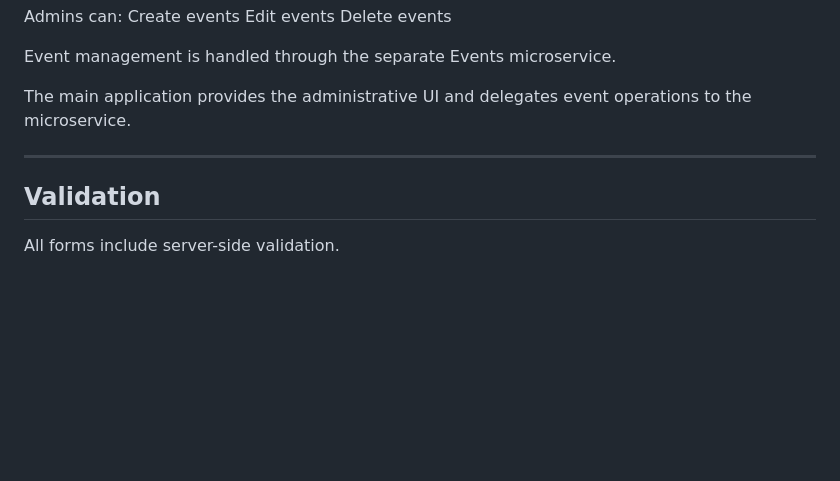
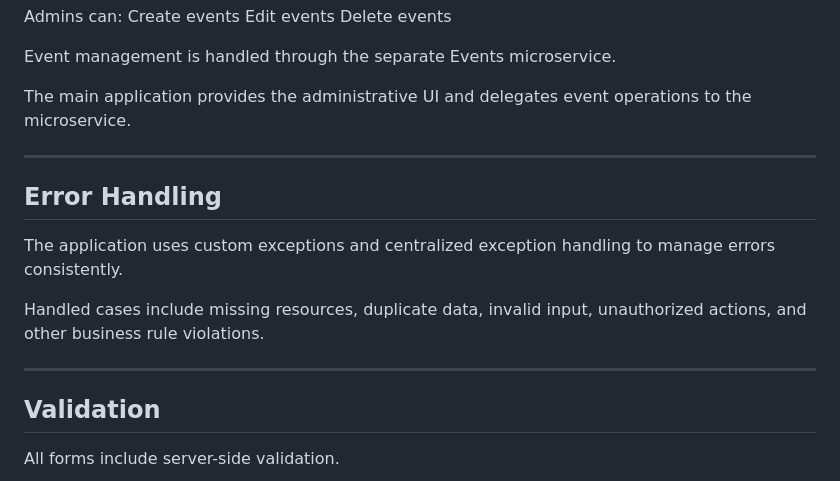
Before and after one commit to vi-10/kingdom-quest-app, a Markdown page: README.md, the part around the change. GitHub-like rendering; blank space fills up the shorter version.

```diff
--- a/README.md
+++ b/README.md
@@ -243,6 +243,14 @@ The main application provides the administrative UI and delegates event operatio
 
 ---
 
+## Error Handling
+
+The application uses custom exceptions and centralized exception handling to manage errors consistently.
+
+Handled cases include missing resources, duplicate data, invalid input, unauthorized actions, and other business rule violations.
+
+---
+
 ## Validation
 
 All forms include server-side validation.
```
